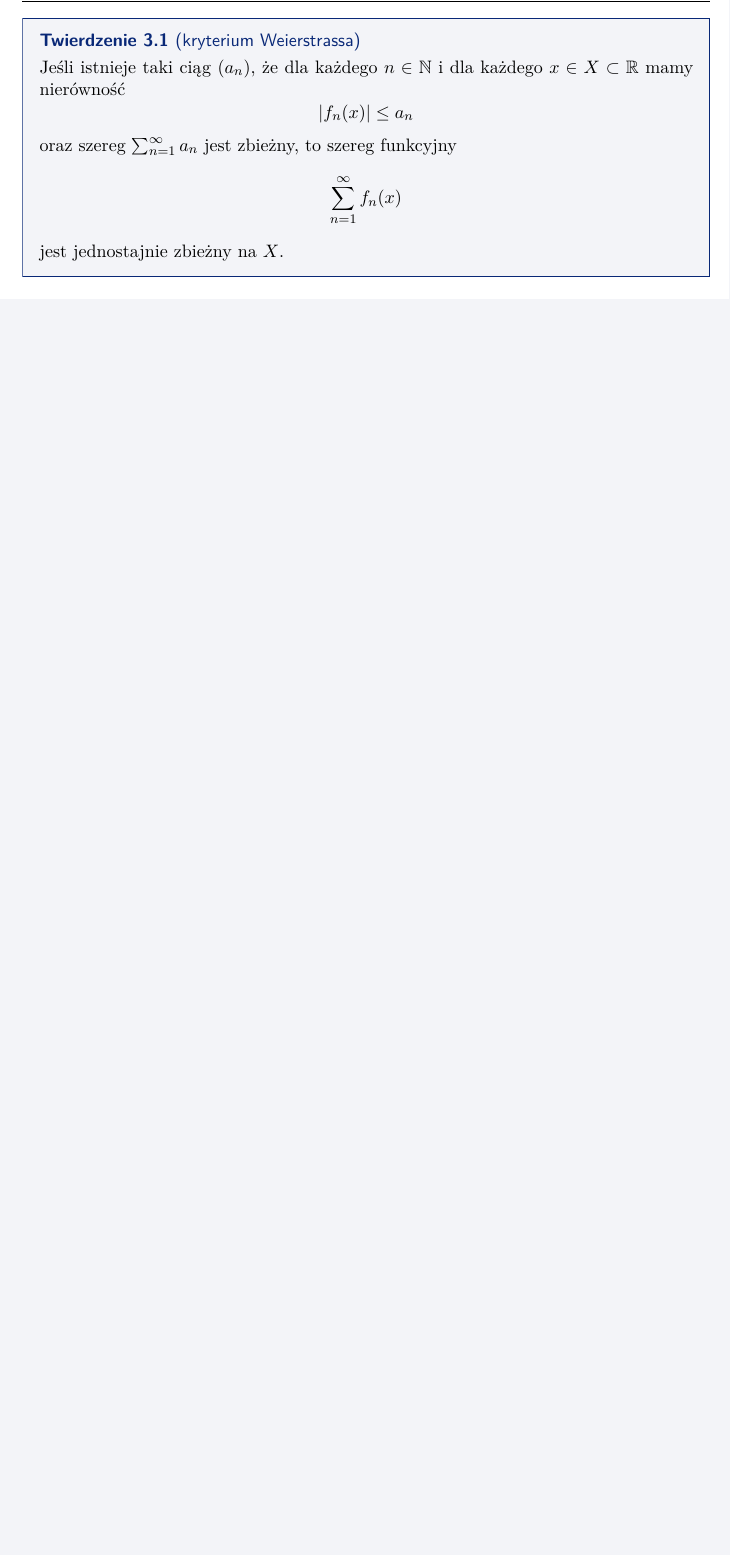
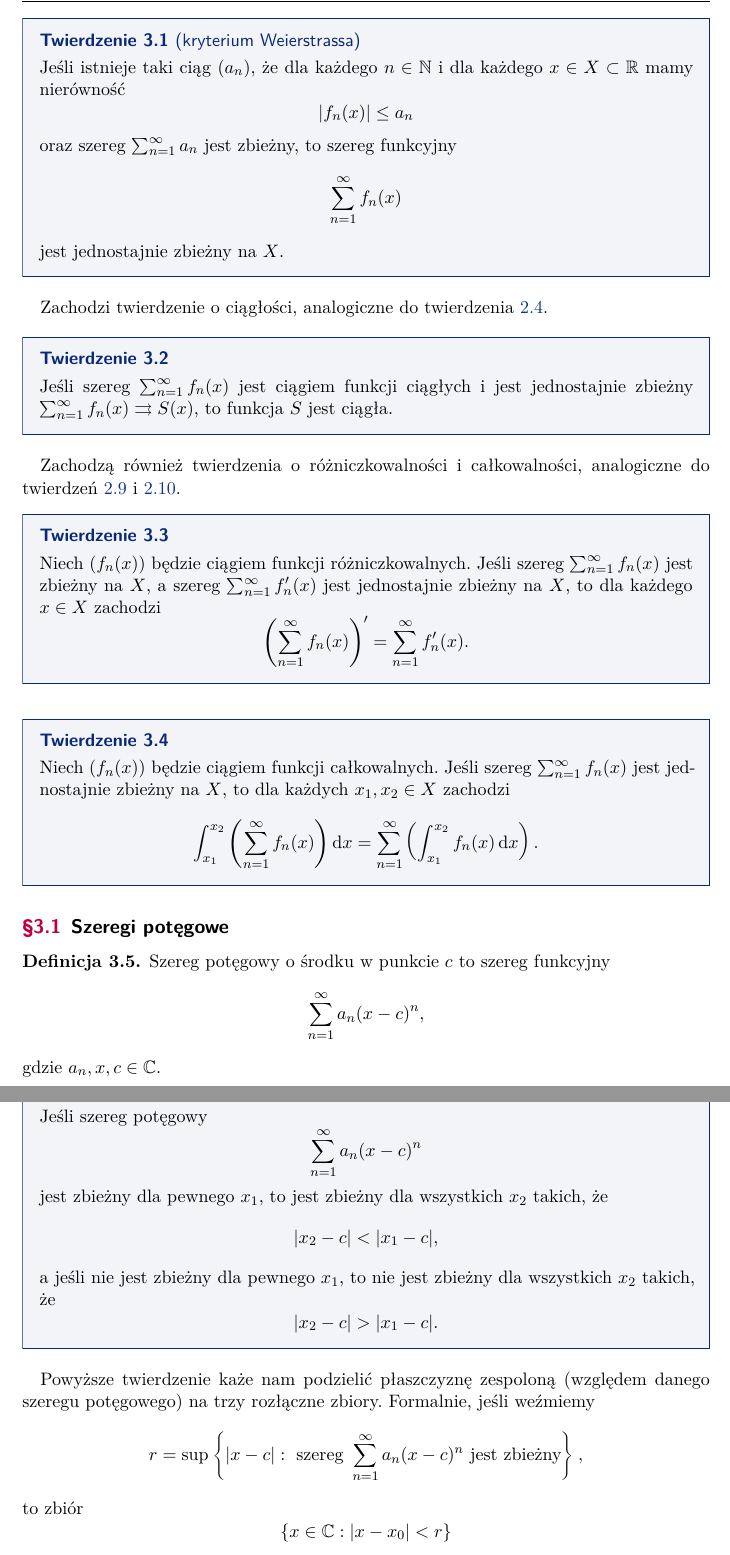
Before and after one commit to mdbrnowski/notes, a LaTeX paper (src/analiza/analiza.tex, which reads src/analiza/202_function_sequences.tex, src/analiza/203_function_series.tex): part of page 9 of 9 before the commit and two parts of pages 9 and 10 of 10 after it, the two joined at a grey line, cut so that both start at the same text, the shorter picture padded with empty space. The pictures show the PDF file pdf/analiza.pdf that the author committed with the source.

Commit message:
Add stuff about power series

```diff
--- a/src/analiza/202_function_sequences.tex
+++ b/src/analiza/202_function_sequences.tex
@@ -19,7 +20,8 @@ Ciąg funkcyjny to ciąg, którego przeciwdziedziną jest zbiór funkcji określ
 \end{proof}
 
 \begin{theorem}
-    Jeśli ciąg $(f_n(x))$ jest ciągiem funkcji ciągych i jest jednostajnie zbieżny $f_n \rightrightarrows f$, to funkcja $f$ jest ciągła.
+    \label{t:continuous limit}
+    Jeśli ciąg $(f_n(x))$ jest ciągiem funkcji ciągłych i jest jednostajnie zbieżny $f_n \rightrightarrows f$, to funkcja $f$ jest ciągła.
 \end{theorem}
 
 \begin{example}
@@ -103,11 +105,13 @@ Można udowodnić, że funkcja $d_c$ jest metryką (zwaną metryką Czebyszewa).
 \end{solution}
 
 \begin{theorem}[o różniczkowalności granicy ciągu funkcyjnego]
-    Jeśli każda funkcja ciągu funkcyjnego $(f_n(x))$ jest różniczkowalna, ciąg $(f_n)$ jest zbieżny punktowo, a ciąg $(f_n')$ jednostajnie, to dla każdego $x \in X$
+    \label{t:differentiable limit}
+    Jeśli każda funkcja ciągu funkcyjnego $(f_n(x))$ jest różniczkowalna, ciąg $(f_n)$ jest zbieżny, a ciąg $(f_n')$ zbieżny jednostajnie, to dla każdego $x \in X$ zachodzi
     \[ \left(\lim_{n\lthen\infty} f_n(x)\right)' = \lim_{n\lthen\infty} \left(f_n'(x)\right). \]
 \end{theorem}
 
 \begin{theorem}[o całkowalności granicy ciągu funkcyjnego]
-    Jeśli każda funkcja ciągu funkcyjnego $(f_n(x))$ jest całkowalna, a ciąg $(f_n)$ jest zbieżny jednostajnie, to dla każdych $x_1, x_2 \in X$
+    \label{t:integrable limit}
+    Jeśli każda funkcja ciągu funkcyjnego $(f_n(x))$ jest całkowalna, a ciąg $(f_n)$ jest zbieżny jednostajnie, to dla każdych $x_1, x_2 \in X$ zachodzi
     \[ \int_{x_1}^{x_2}\left(\lim_{n\lthen\infty} f_n(x)\right) \d x = \lim_{n\lthen\infty} \left(\int_{x_1}^{x_2} f_n(x) \d x\right). \]
 \end{theorem}
--- a/src/analiza/203_function_series.tex
+++ b/src/analiza/203_function_series.tex
@@ -14,3 +14,51 @@ oraz
     \[ \sum_{n=1}^\infty f_n(x) \]
     jest jednostajnie zbieżny na $X$.
 \end{theorem}
+
+Zachodzi twierdzenie o ciągłości, analogiczne do twierdzenia \ref{t:continuous limit}.
+
+\begin{theorem}
+    Jeśli szereg $\sum_{n=1}^\infty f_n(x)$ jest ciągiem funkcji ciągłych i jest jednostajnie zbieżny $\sum_{n=1}^\infty f_n(x) \rightrightarrows S(x)$, to funkcja $S$ jest ciągła.
+\end{theorem}
+
+Zachodzą również twierdzenia o różniczkowalności i całkowalności, analogiczne do twierdzeń \ref{t:differentiable limit} i \ref{t:integrable limit}.
+
+\begin{theorem}
+    Niech $(f_n(x))$ będzie ciągiem funkcji różniczkowalnych. Jeśli szereg $\sum_{n=1}^\infty f_n(x)$ jest zbieżny na $X$, a szereg $\sum_{n=1}^\infty f_n'(x)$ jest jednostajnie zbieżny na $X$, to dla każdego $x \in X$ zachodzi
+    \[ \left(\sum_{n=1}^\infty f_n(x)\right)' = \sum_{n=1}^\infty f_n'(x). \]
+\end{theorem}
+
+\begin{theorem}
+    Niech $(f_n(x))$ będzie ciągiem funkcji całkowalnych. Jeśli szereg $\sum_{n=1}^\infty f_n(x)$ jest jednostajnie zbieżny na $X$, to dla każdych $x_1, x_2 \in X$ zachodzi
+    \[ \int_{x_1}^{x_2}\left(\sum_{n=1}^\infty f_n(x)\right)\d x = \sum_{n=1}^\infty \left(\int_{x_1}^{x_2}f_n(x)\d x\right). \]
+\end{theorem}
+
+\subsection{Szeregi potęgowe}
+\begin{definition}
+    \label{d:power series}
+    Szereg potęgowy o środku w punkcie $c$ to szereg funkcyjny
+    \[ \sum_{n=1}^\infty a_n(x - c)^n, \]
+    gdzie $a_n, x, c \in \CC$.
+\end{definition}
+
+\begin{theorem}
+    Jeśli szereg potęgowy
+    \[ \sum_{n=1}^\infty a_n(x - c)^n \]
+    jest zbieżny dla pewnego $x_1$, to jest zbieżny dla wszystkich $x_2$ takich, że
+    \[ |x_2 - c| < |x_1 - c|, \]
+    a jeśli nie jest zbieżny dla pewnego $x_1$, to nie jest zbieżny dla wszystkich $x_2$ takich, że
+    \[ |x_2 - c| > |x_1 - c|. \]
+\end{theorem}
+
+Powyższe twierdzenie każe nam podzielić płaszczyznę zespoloną (względem danego szeregu potęgowego) na trzy rozłączne zbiory. Formalnie, jeśli weźmiemy
+\[ r = \sup\left\{|x - c| : \text{ szereg } \sum_{n=1}^\infty a_n(x - c)^n \text{ jest zbieżny}\right\}, \]
+to zbiór
+\[ \{x \in \CC : |x - x_0| < r\} \]
+nazwiemy \vocab{kołem zbieżności}. Dla wszystkich elementów z tego zbioru dany szereg jest zbieżny. Dla elementów na brzegu tego koła zbieżność jest nieokreślona, a dla elementów poza nim dany szereg nie jest zbieżny. Liczba $r$ to \vocab{promień zbieżności}. Dla $x=c$ dany szereg jest zbieżny.
+
+\begin{remark*}
+    Jeśli przyjmiemy w definicji szeregu potęgowego (\ref{d:power series}), że $a_n, x, c \in \RR$, to koło zbieżności staje się \vocab{przedziałem zbieżności}, a nieokreśloną zbieżność mamy tylko dla dwóch elementów: $c - r$ oraz $c + r$.
+\end{remark*}
+
+\begin{theorem}[Cauchy'ego-Hadamarda]
+    \label{t:Cauchy-Hadamard}
```
Also changed, not shown: src/analiza/201_series.tex (+2 -2 lines), pdf/analiza.pdf, src/analiza/202_function_sequences.tex (3 more changed lines), src/analiza/203_function_series.tex (7 more changed lines).
